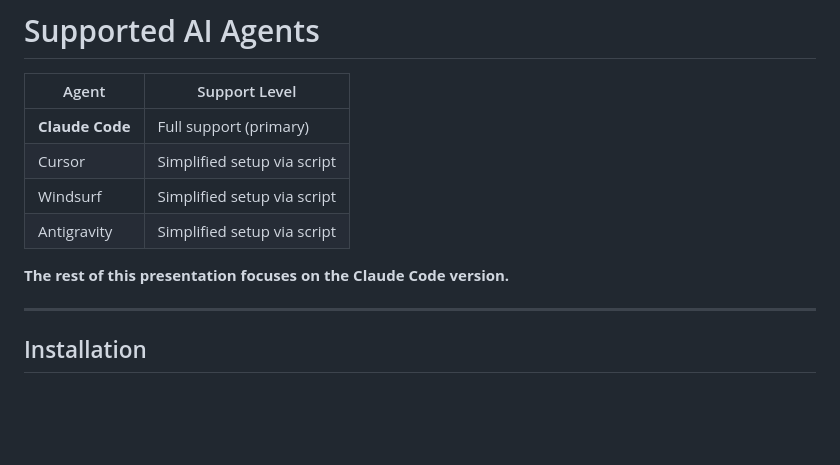
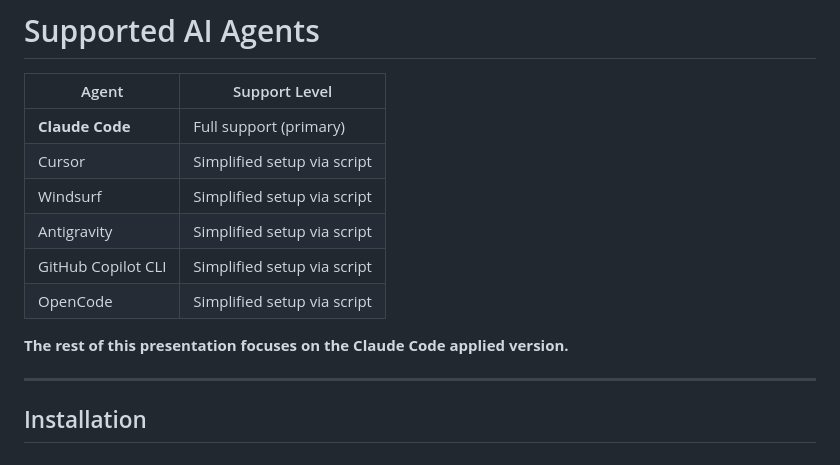
Before and after one commit to mumez/smalltalk-dev-plugin-slides, a Markdown page: introducing-smalltalk-dev-plugin-en.md, the part around one of its changes. GitHub-like rendering; blank space fills up the shorter version.

```diff
--- a/introducing-smalltalk-dev-plugin-en.md
+++ b/introducing-smalltalk-dev-plugin-en.md
@@ -126,8 +128,10 @@ We gave AI the complete skillset for Smalltalk development:
 | Cursor | Simplified setup via script |
 | Windsurf | Simplified setup via script |
 | Antigravity | Simplified setup via script |
+| GitHub Copilot CLI | Simplified setup via script |
+| OpenCode | Simplified setup via script |
 
-**The rest of this presentation focuses on the Claude Code version.**
+**The rest of this presentation focuses on the Claude Code applied version.**
 
 ---
 
```
Also changed, not shown: other parts of introducing-smalltalk-dev-plugin-en.md (+20 -12 lines), introducing-smalltalk-dev-plugin-ja.md (added, +464 -0 lines).
